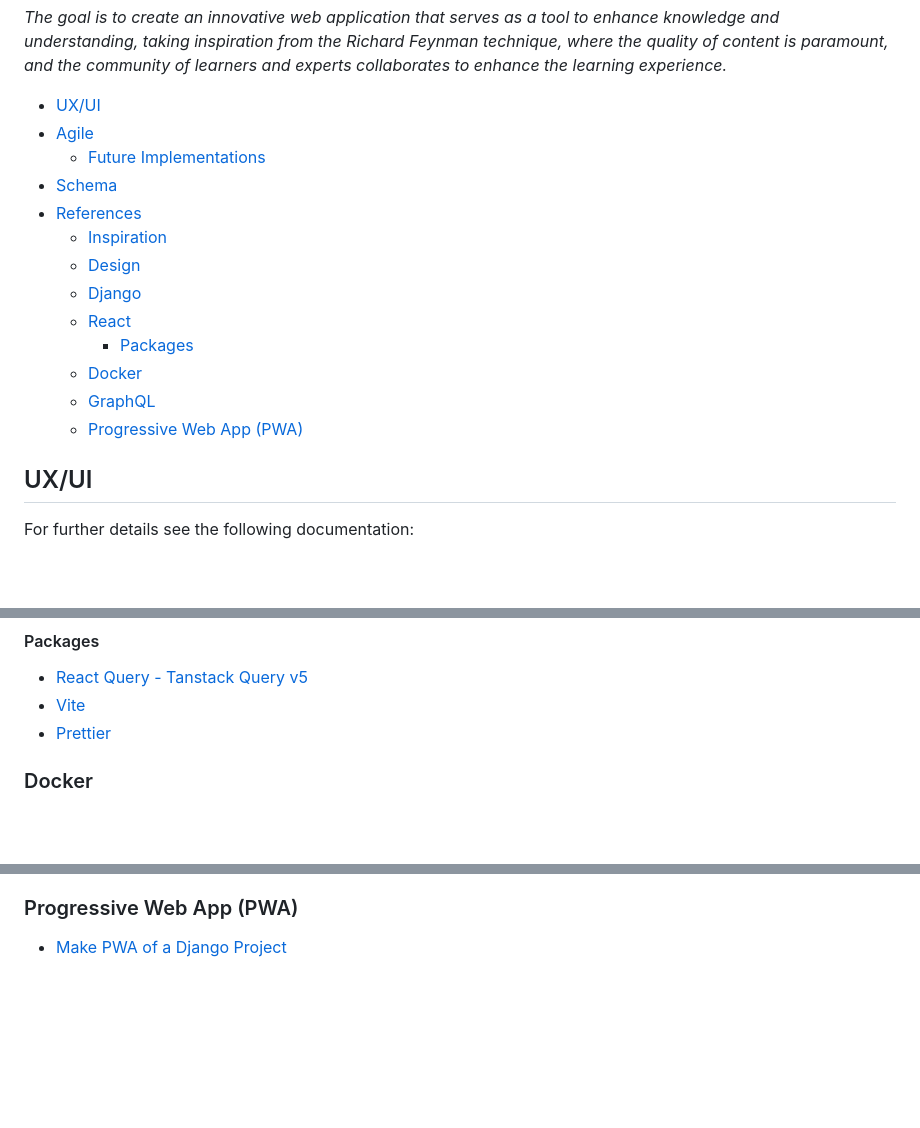
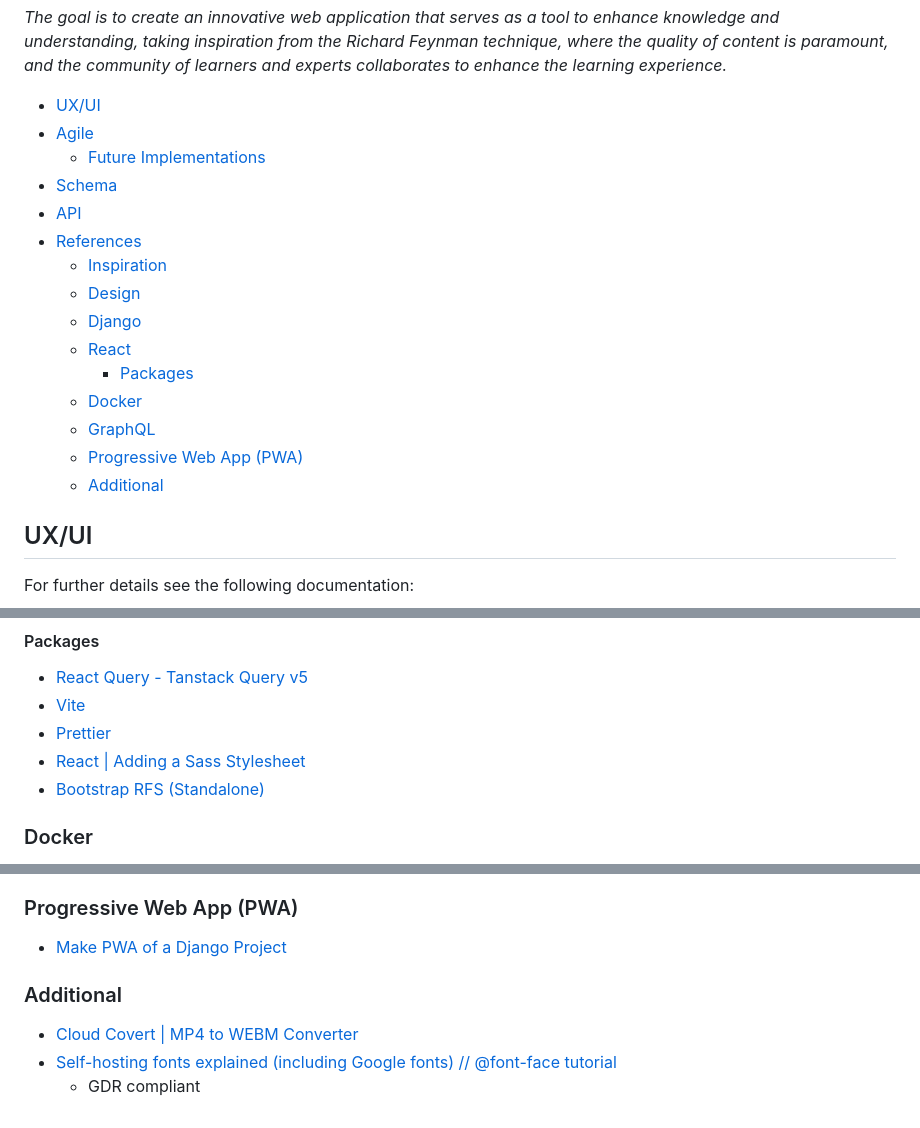
Before and after one commit to halfpintutopia/learn-code-share-repeat, a Markdown page: README.md, 3 parts joined by grey strips. GitHub-like rendering; blank space fills up the shorter version.

Commit message:
docs: add packages and libraries for React

```diff
--- a/README.md
+++ b/README.md
@@ -11,21 +11,21 @@ taking inspiration from the Richard Feynman technique, where the quality of cont
 learners and experts collaborates to enhance the learning experience._
 
 <!-- TOC -->
-
-* [UX/UI](#uxui)
-* [Agile](#agile)
+  * [UX/UI](#uxui)
+  * [Agile](#agile)
     * [Future Implementations](#future-implementations)
-* [Schema](#schema)
-* [References](#references)
+  * [Schema](#schema)
+  * [API](#api)
+  * [References](#references)
     * [Inspiration](#inspiration)
     * [Design](#design)
     * [Django](#django)
     * [React](#react)
-        * [Packages](#packages)
+      * [Packages](#packages)
     * [Docker](#docker)
     * [GraphQL](#graphql)
     * [Progressive Web App (PWA)](#progressive-web-app-pwa)
-
+    * [Additional](#additional)
 <!-- TOC -->
 
 ## UX/UI
@@ -110,6 +110,8 @@ For further details see the following documentation:
 - [React Query - Tanstack Query v5](https://www.npmjs.com/package/@tanstack/react-query)
 - [Vite](https://vitejs.dev/)
 - [Prettier](https://prettier.io/)
+- [React | Adding a Sass Stylesheet](https://create-react-app.dev/docs/adding-a-sass-stylesheet/)
+- [Bootstrap RFS (Standalone)](https://github.com/twbs/rfs/tree/v9.0.3#installation)
 
 ### Docker
 
@@ -126,3 +128,9 @@ For further details see the following documentation:
 ### Progressive Web App (PWA)
 
 - [Make PWA of a Django Project](https://www.geeksforgeeks.org/make-pwa-of-a-django-project/)
+
+### Additional
+
+- [Cloud Covert | MP4 to WEBM Converter](https://cloudconvert.com/mp4-to-webm)
+- [Self-hosting fonts explained (including Google fonts) // @font-face tutorial](https://www.youtube.com/watch?v=zK-yy6C2Nck)
+    - GDR compliant
```
